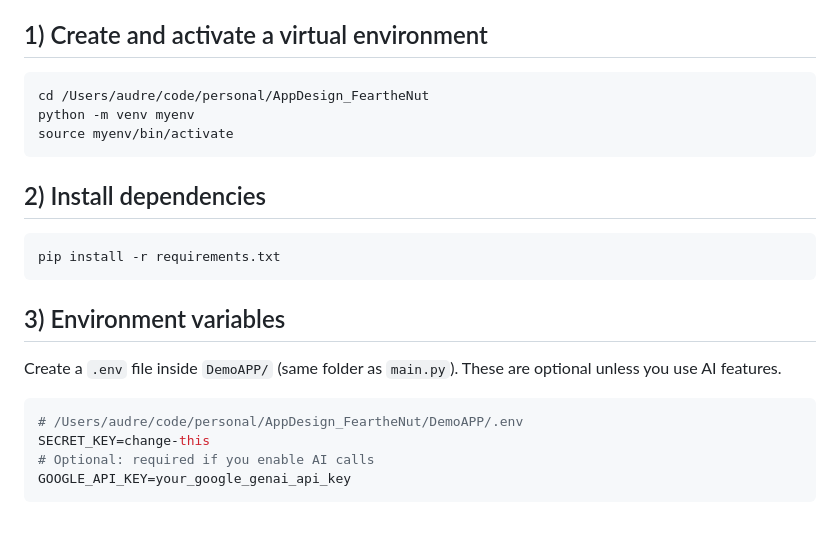
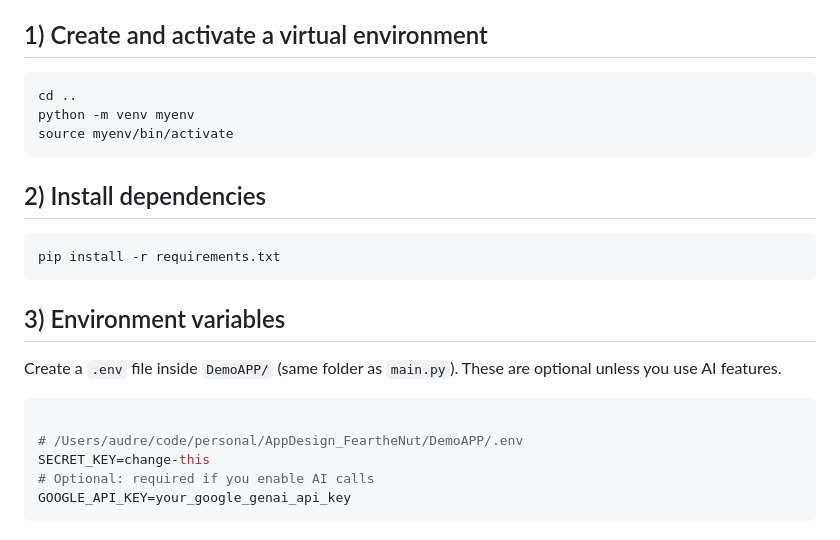
Before and after one commit to audreyhan222/FeartheNut_HiddenHunger2025, a Markdown page: README.md, the part around the change. GitHub-like rendering.

````diff
--- a/README.md
+++ b/README.md
@@ -100,7 +100,7 @@ A Flask web application for Hidden Hunger risk assessment.
 
 ## 1) Create and activate a virtual environment
 ```bash
-cd /Users/audre/code/personal/AppDesign_FeartheNut
+cd ..
 python -m venv myenv
 source myenv/bin/activate
 ```
@@ -114,6 +114,7 @@ pip install -r requirements.txt
 Create a `.env` file inside `DemoAPP/` (same folder as `main.py`). These are optional unless you use AI features.
 
 ```bash
+
 # /Users/audre/code/personal/AppDesign_FeartheNut/DemoAPP/.env
 SECRET_KEY=change-this
 # Optional: required if you enable AI calls
````
